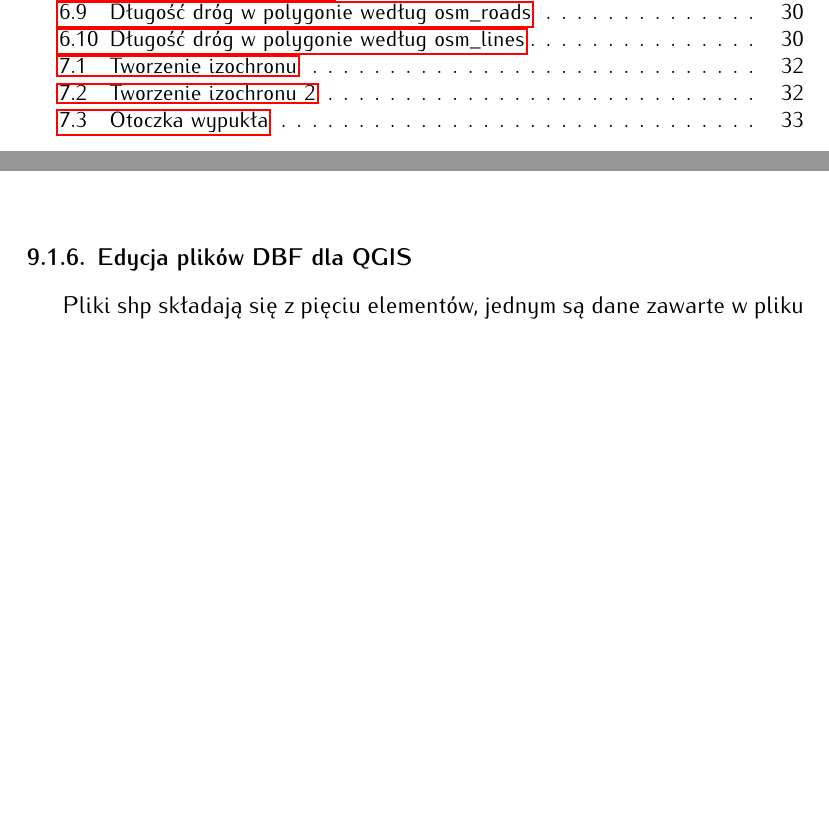
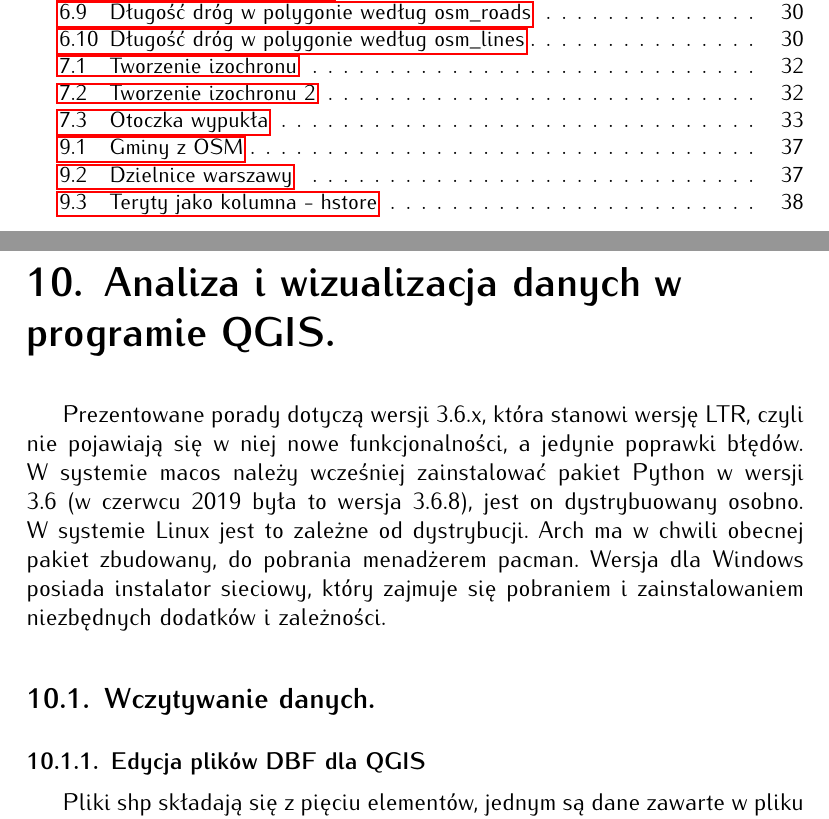
Before and after one commit to maryanoo/GIS-Kultura, a LaTeX thesis (raport_dane_osm.tex): two parts of pages 5 and 38 of 76 before the commit and two parts of pages 5 and 40 of 77 after it, joined at a grey line, cut so that both start at the same text, the shorter picture padded with empty space. The pictures show the PDF file raport_dane_osm.pdf that the author committed with the source.

Commit message:
Add files via upload

```diff
--- a/raport_dane_osm.tex
+++ b/raport_dane_osm.tex
@@ -963,8 +963,9 @@
 \end{lstlisting}
 \subsection{Granice administracyjne.}
 W celu wyodrębnienia granic gmin (wraz z kodami teryt) z bazy OSM można użyć następującej komendy:
-\begin{lstlisting}[ language=SQL]
+\begin{lstlisting}[ language=SQL, caption=Gminy z OSM]
 select *
+into gminy
 from planet_osm_polygon
 where  admin_level = '7' and  (tags->'teryt:terc' IS not null)
 \end{lstlisting}
@@ -977,3 +977,4 @@
+\begin{lstlisting} [language=SQL, caption=Dzielnice warszawy]
 	select *
 	from planet_osm_polygon
 	where  admin_level = '9'  and (tags->'teryt:terc' ILIKE '%1465%')
@@ -1017 +1014,2 @@
+ \begin{lstlisting}[ language=SQL, caption=Teryty jako kolumna - hstore]
  SELECT osm_id, name, way, h->'teryt:terc' AS teryt
@@ -1028,6 +1026,15 @@
 order by zmian_liczebnosc
 \end{lstlisting}
 
+\chapter{Analiza i wizualizacja danych w programie QGIS.}
+
+Prezentowane porady dotyczą wersji 3.6.x, która stanowi wersję LTR, czyli nie pojawiają się w niej nowe funkcjonalności, a jedynie poprawki błędów.
+W systemie macos należy wcześniej zainstalować pakiet Python w wersji 3.6 (w czerwcu 2019 była to wersja 3.6.8), jest on dystrybuowany osobno. W systemie Linux jest to zależne od dystrybucji. Arch ma w chwili obecnej pakiet zbudowany, do pobrania menadżerem pacman. Wersja dla Windows posiada instalator sieciowy, który zajmuje się pobraniem i zainstalowaniem niezbędnych dodatków i zależności.
+\section{Wczytywanie danych.}
+
+\subsection{Edycja plików DBF dla QGIS}
+
+Pliki shp składają się z pięciu elementów, jednym są dane zawarte w pliku dbf, w którym są zapisane wartości dla atrybutów. Plik można otworzyć w arkuszu kalkulacyjnym. Jednak, aby zachować strukturę plików, należy zapisując pamiętać o dokładnie takiej samej kolejności w pliku.
 
 
 \appendix
```
Also changed, not shown: raport_dane_osm.pdf, raport_dane_osm.tex (13 more changed lines).
